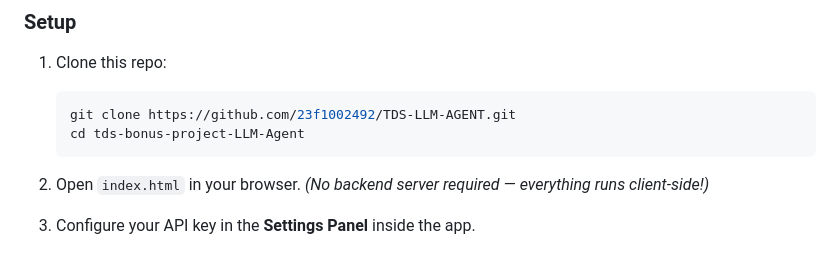
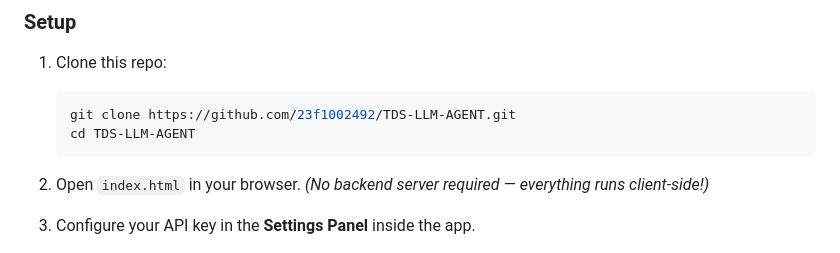
Before and after one commit to 23f1002492/TDS-LLM-AGENT, a Markdown page: README.md, the part around the change. GitHub-like rendering.

````diff
--- a/README.md
+++ b/README.md
@@ -75,7 +75,7 @@ This POC reimplements the above loop in **browser JavaScript**, connected to pro
 
    ```bash
    git clone https://github.com/23f1002492/TDS-LLM-AGENT.git
-   cd tds-bonus-project-LLM-Agent
+   cd TDS-LLM-AGENT
    ```
 
 2. Open `index.html` in your browser.
````
